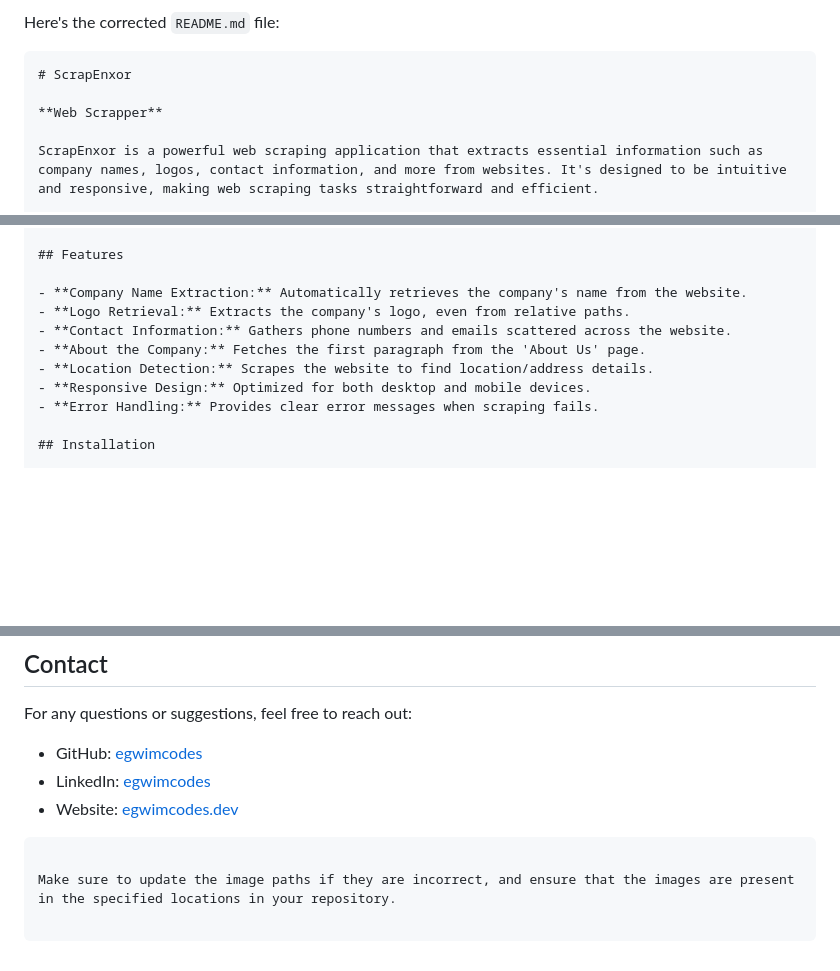
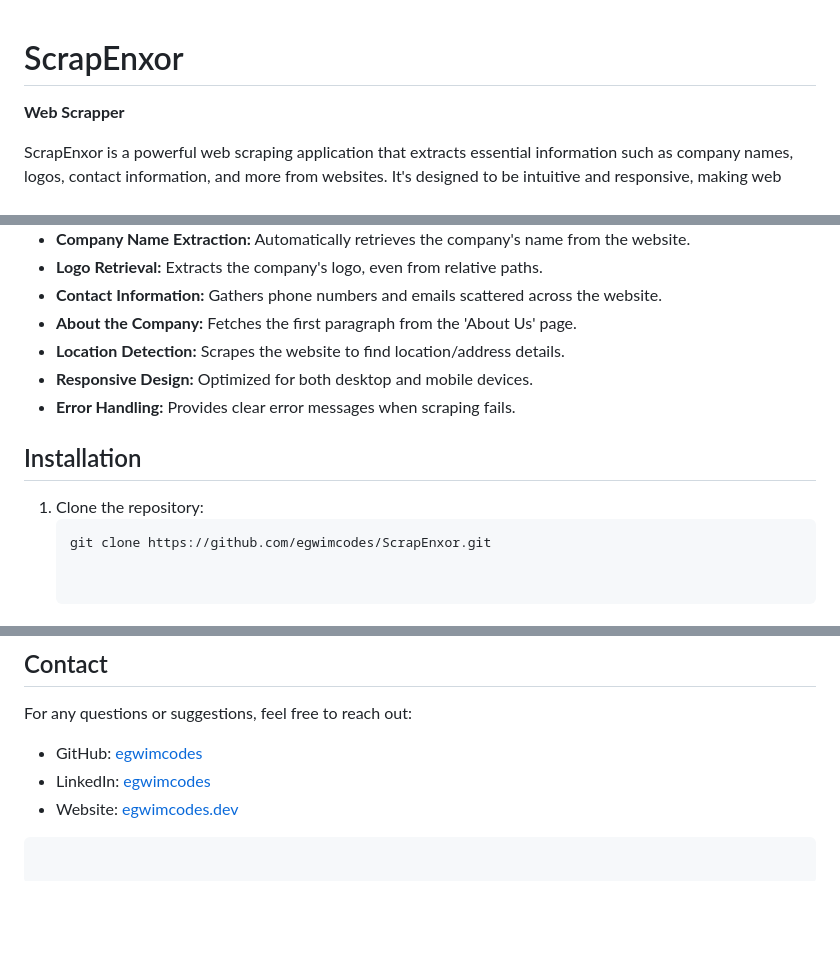
Before and after one commit to egwimcodes/ScrapEnxor, a Markdown page: README.md, 3 parts joined by grey strips. GitHub-like rendering; blank space fills up the shorter version.

````diff
--- a/README.md
+++ b/README.md
@@ -1,6 +1,3 @@
-Here's the corrected `README.md` file:
-
-```markdown
 # ScrapEnxor
 
 **Web Scrapper**
@@ -19,6 +16,13 @@ ScrapEnxor is a powerful web scraping application that extracts essential inform
 - **Location Detection:** Scrapes the website to find location/address details.
 - **Responsive Design:** Optimized for both desktop and mobile devices.
 - **Error Handling:** Provides clear error messages when scraping fails.
+
+## Installation
+
+1. Clone the repository:
+   ```bash
+   git clone https://github.com/egwimcodes/ScrapEnxor.git
+
 
 ## Installation
 
@@ -85,5 +89,3 @@ For any questions or suggestions, feel free to reach out:
 - LinkedIn: [egwimcodes](https://www.linkedin.com/in/egwimcodes)
 - Website: [egwimcodes.dev](https://egwimcodes.dev)
 ```
-
-Make sure to update the image paths if they are incorrect, and ensure that the images are present in the specified locations in your repository.
````
Also changed, not shown: other parts of README.md (+2 -2 lines).
